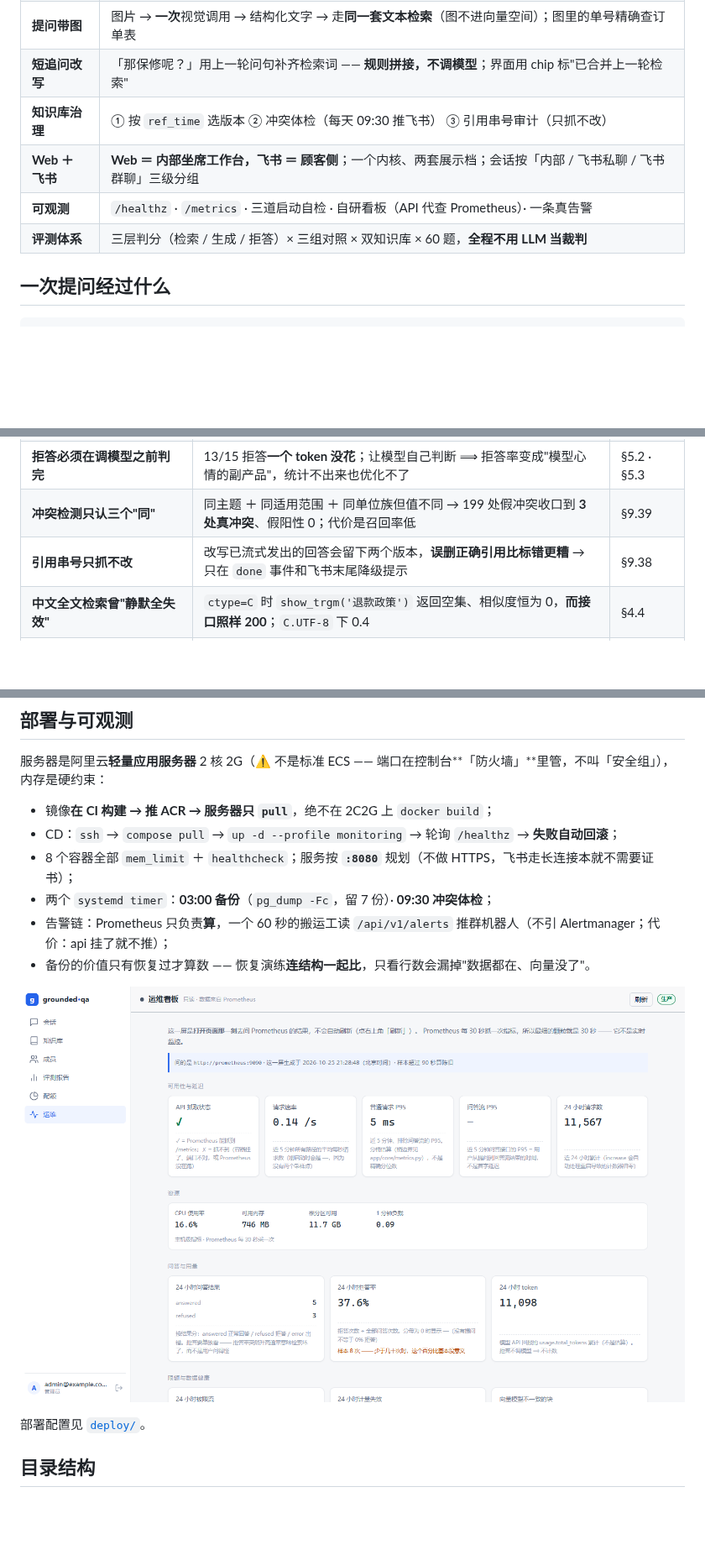
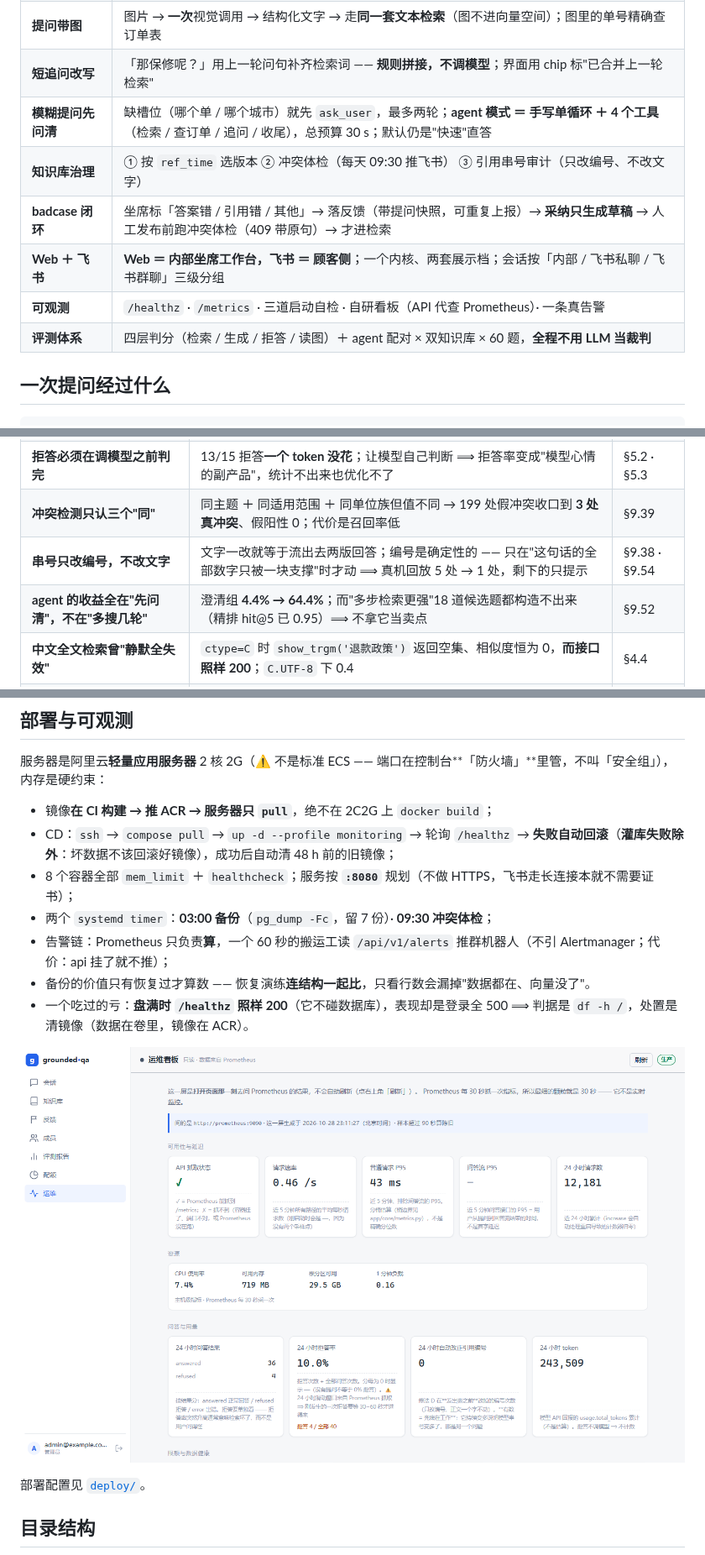
Before and after one commit to ColdZeda/grounded-qa, a Markdown page: README.md, 3 parts joined by grey strips. Shown at 84% size. GitHub-like rendering; pictures changed too: docs/images/monitoring.png; blank space fills up the shorter version.

```diff
--- a/README.md
+++ b/README.md
@@ -30,10 +30,12 @@
 | **文档入库** | 上传 → Redis 队列 → mini worker 解析 / 切分 / 向量化（请求路径上不碰 embedding）；支持替换与删除 |
 | **提问带图** | 图片 → **一次**视觉调用 → 结构化文字 → 走**同一套文本检索**（图不进向量空间）；图里的单号精确查订单表 |
 | **短追问改写** | 「那保修呢？」用上一轮问句补齐检索词 —— **规则拼接，不调模型**；界面用 chip 标"已合并上一轮检索" |
-| **知识库治理** | ① 按 `ref_time` 选版本 ② 冲突体检（每天 09:30 推飞书） ③ 引用串号审计（只抓不改） |
+| **模糊提问先问清** | 缺槽位（哪个单 / 哪个城市）就先 `ask_user`，最多两轮；**agent 模式 ＝ 手写单循环 ＋ 4 个工具**（检索 / 查订单 / 追问 / 收尾），总预算 30 s；默认仍是"快速"直答 |
+| **知识库治理** | ① 按 `ref_time` 选版本 ② 冲突体检（每天 09:30 推飞书） ③ 引用串号审计（只改编号、不改文字） |
+| **badcase 闭环** | 坐席标「答案错 / 引用错 / 其他」→ 落反馈（带提问快照，可重复上报）→ **采纳只生成草稿** → 人工发布前跑冲突体检（409 带原句）→ 才进检索 |
 | **Web ＋ 飞书** | **Web ＝ 内部坐席工作台，飞书 ＝ 顾客侧**；一个内核、两套展示档；会话按「内部 / 飞书私聊 / 飞书群聊」三级分组 |
 | **可观测** | `/healthz` · `/metrics` · 三道启动自检 · 自研看板（API 代查 Prometheus）· 一条真告警 |
-| **评测体系** | 三层判分（检索 / 生成 / 拒答）× 三组对照 × 双知识库 × 60 题，**全程不用 LLM 当裁判** |
+| **评测体系** | 四层判分（检索 / 生成 / 拒答 / 读图）＋ agent 配对 × 双知识库 × 60 题，**全程不用 LLM 当裁判** |
 
 ## 一次提问经过什么
 
@@ -65,7 +68,8 @@ mini worker（解析 → 切分 → 向量化）              外部 API（对
 | **相关度 ≠ 有效性，时间不许进相关性分数** | 现行 0.980 vs 废止 0.979 —— 相似度**在结构上就分不开版本**；eligibility 是布尔，过滤写进召回 `WHERE`，不是召回后再筛 | §9.36 |
 | **拒答必须在调模型之前判完** | 13/15 拒答**一个 token 没花**；让模型自己判断 ⟹ 拒答率变成"模型心情的副产品"，统计不出来也优化不了 | §5.2 · §5.3 |
 | **冲突检测只认三个"同"** | 同主题 ＋ 同适用范围 ＋ 同单位族但值不同 → 199 处假冲突收口到 **3 处真冲突**、假阳性 0；代价是召回率低 | §9.39 |
-| **引用串号只抓不改** | 改写已流式发出的回答会留下两个版本，**误删正确引用比标错更糟** → 只在 `done` 事件和飞书末尾降级提示 | §9.38 |
+| **串号只改编号，不改文字** | 文字一改就等于流出去两版回答；编号是确定性的 —— 只在"这句话的全部数字只被一块支撑"时才动 ⟹ 真机回放 5 处 → 1 处，剩下的只提示 | §9.38 · §9.54 |
+| **agent 的收益全在"先问清"，不在"多搜几轮"** | 澄清组 **4.4% → 64.4%**；而"多步检索更强"18 道候选题都构造不出来（精排 hit@5 已 0.95）⟹ 不拿它当卖点 | §9.52 |
 | **中文全文检索曾"静默全失效"** | `ctype=C` 时 `show_trgm('退款政策')` 返回空集、相似度恒为 0，**而接口照样 200**；`C.UTF-8` 下 0.4 | §4.4 |
 | **不用 Celery / 独立向量库 / Grafana** | 单机低频批处理，约 40 行 `BLPOP` 就够；多租户过滤能和向量检索写在**同一个 `WHERE`**里；2C2G 上少一个百 MB 级进程 | §9.26 · §10.1 |
 | **2C2G 上每个容器都设 `mem_limit`** | 上限给顶格 ＝ **静默崩溃，日志是空的**（容器 `healthy`，因为 healthcheck 只看进程在不在） | §2.3 |
@@ -166,9 +193,10 @@ cd web && pnpm install && pnpm dev   # http://localhost:5173
 服务器是阿里云**轻量应用服务器** 2 核 2G（⚠️ 不是标准 ECS —— 端口在控制台**「防火墙」**里管，不叫「安全组」），内存是硬约束：
 
 - 镜像**在 CI 构建 → 推 ACR → 服务器只 `pull`**，绝不在 2C2G 上 `docker build`；
-- CD：`ssh` → `compose pull` → `up -d --profile monitoring` → 轮询 `/healthz` → **失败自动回滚**；
+- CD：`ssh` → `compose pull` → `up -d --profile monitoring` → 轮询 `/healthz` → **失败自动回滚**（**灌库失败除外**：坏数据不该回滚好镜像），成功后自动清 48 h 前的旧镜像；
 - 8 个容器全部 `mem_limit` ＋ `healthcheck`；服务按 **`:8080`** 规划（不做 HTTPS，飞书走长连接本就不需要证书）；
 - 两个 `systemd timer`：**03:00 备份**（`pg_dump -Fc`，留 7 份）· **09:30 冲突体检**；
 - 告警链：Prometheus 只负责**算**，一个 60 秒的搬运工读 `/api/v1/alerts` 推群机器人（不引 Alertmanager；代价：api 挂了就不推）；
 - 备份的价值只有恢复过才算数 —— 恢复演练**连结构一起比**，只看行数会漏掉"数据都在、向量没了"。
+- 一个吃过的亏：**盘满时 `/healthz` 照样 200**（它不碰数据库），表现却是登录全 500 ⟹ 判据是 `df -h /`，处置是清镜像（数据在卷里，镜像在 ACR）。
 
```
Also changed, not shown: other parts of README.md (+32 -7 lines), AGENTS.md (+4 -4 lines), docs/images/chat.png, docs/images/documents.png.
